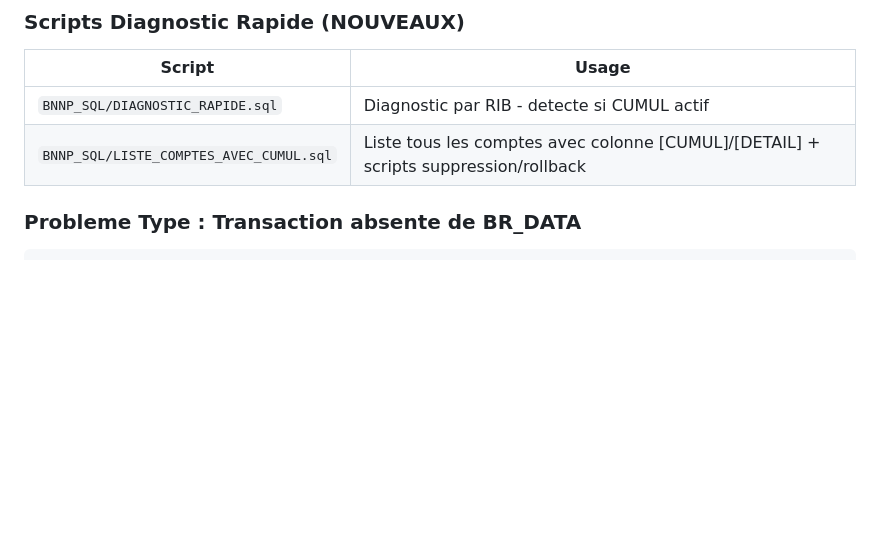
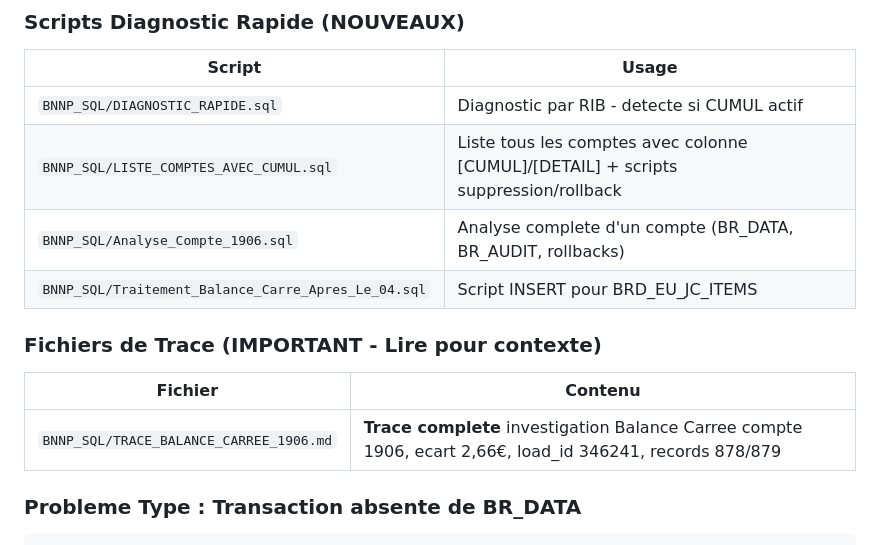
Before and after one commit to labiko/oracle_exacc, a Markdown page: CLAUDE.md, the part around one of its changes. GitHub-like rendering; blank space fills up the shorter version.

Commit message:
Ajout references fichiers de trace dans CLAUDE.md
- Section "Fichiers de Trace" avec TRACE_BALANCE_CARREE_1906.md
- Ajout scripts Analyse_Compte_1906.sql et Traitement_Balance_Carre
- Mise a jour date 08/03/2026

🤖 Generated with [Claude Code](https://claude.com/claude-code)

Co-Authored-By: Claude Opus 4.5 <noreply@anthropic.com>

````diff
--- a/CLAUDE.md
+++ b/CLAUDE.md
@@ -58,6 +58,13 @@ COMMIT;
 |--------|-------|
 | `BNNP_SQL/DIAGNOSTIC_RAPIDE.sql` | Diagnostic par RIB - detecte si CUMUL actif |
 | `BNNP_SQL/LISTE_COMPTES_AVEC_CUMUL.sql` | Liste tous les comptes avec colonne [CUMUL]/[DETAIL] + scripts suppression/rollback |
+| `BNNP_SQL/Analyse_Compte_1906.sql` | Analyse complete d'un compte (BR_DATA, BR_AUDIT, rollbacks) |
+| `BNNP_SQL/Traitement_Balance_Carre_Apres_Le_04.sql` | Script INSERT pour BRD_EU_JC_ITEMS |
+
+### Fichiers de Trace (IMPORTANT - Lire pour contexte)
+| Fichier | Contenu |
+|---------|---------|
+| `BNNP_SQL/TRACE_BALANCE_CARREE_1906.md` | **Trace complete** investigation Balance Carree compte 1906, ecart 2,66€, load_id 346241, records 878/879 |
 
 ### Probleme Type : Transaction absente de BR_DATA
 ```
````
Also changed, not shown: other parts of CLAUDE.md (+1 -1 lines).
